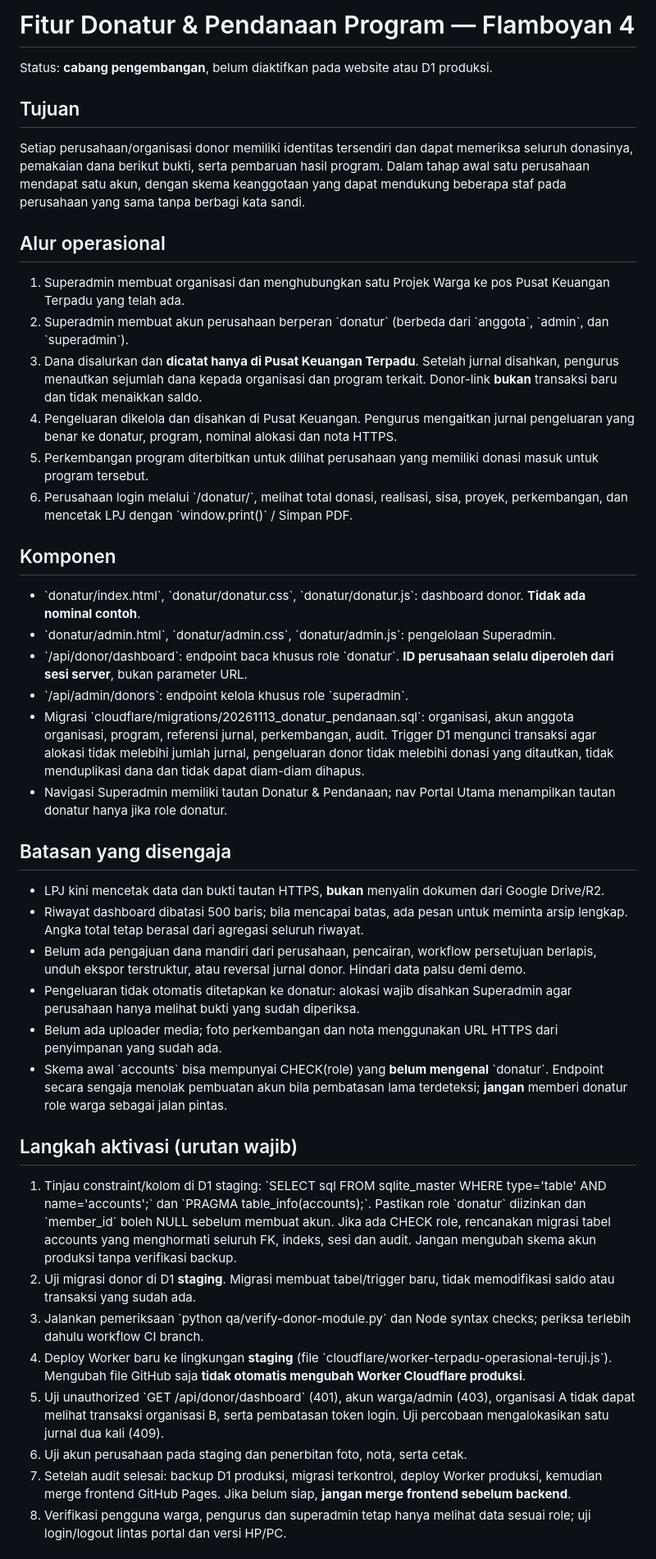
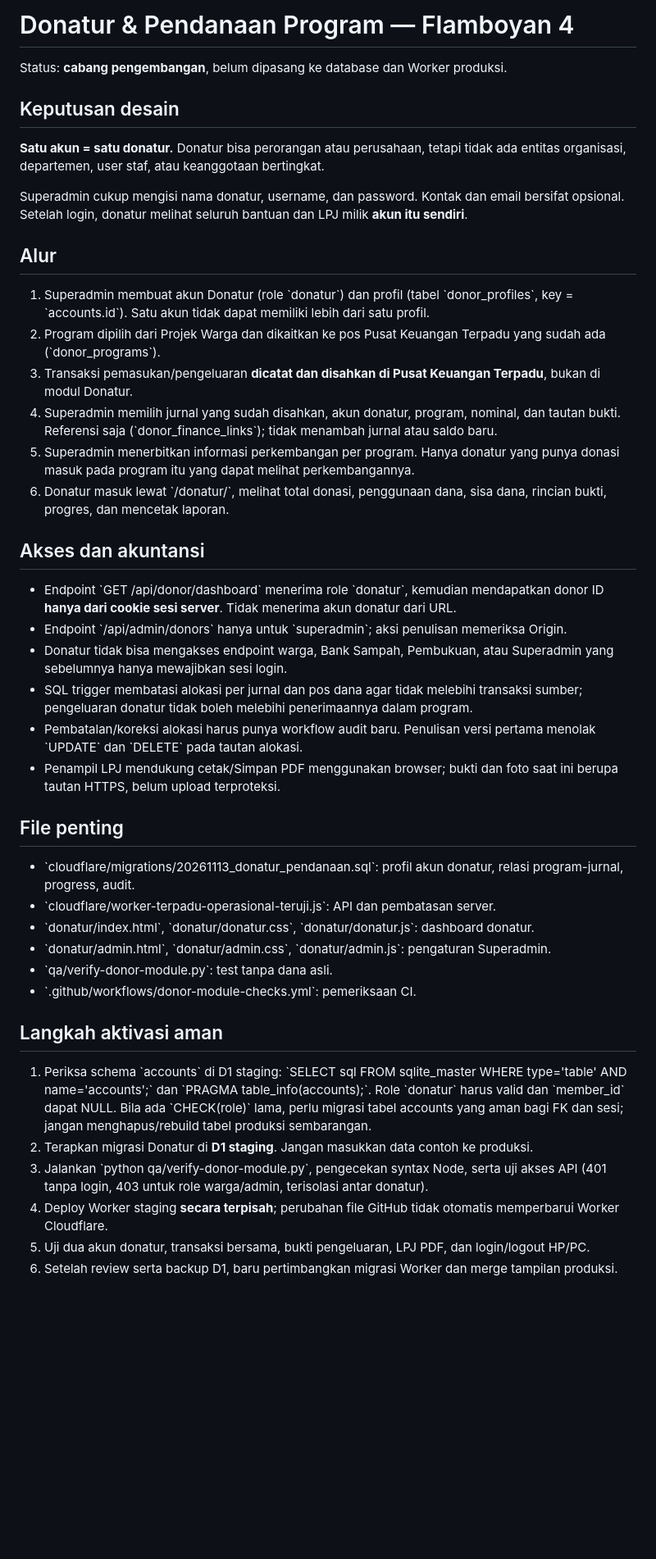
Before and after one commit to Flamboyan4/flamboyan4.github.io, a Markdown page: docs/donatur-pendanaan-program.md, the part around one of its changes. Shown at 82% size. Drawn GitHub-style; blank space fills up the shorter version.

Commit message:
Document simple one-account-per-donor design and production activation safeguards

```diff
--- a/docs/donatur-pendanaan-program.md
+++ b/docs/donatur-pendanaan-program.md
@@ -1,42 +1,41 @@
-# Fitur Donatur & Pendanaan Program — Flamboyan 4
+# Donatur & Pendanaan Program — Flamboyan 4
 
-Status: **cabang pengembangan**, belum diaktifkan pada website atau D1 produksi.
+Status: **cabang pengembangan**, belum dipasang ke database dan Worker produksi.
 
-## Tujuan
-Setiap perusahaan/organisasi donor memiliki identitas tersendiri dan dapat memeriksa seluruh donasinya, pemakaian dana berikut bukti, serta pembaruan hasil program. Dalam tahap awal satu perusahaan mendapat satu akun, dengan skema keanggotaan yang dapat mendukung beberapa staf pada perusahaan yang sama tanpa berbagi kata sandi.
+## Keputusan desain
+**Satu akun = satu donatur.** Donatur bisa perorangan atau perusahaan, tetapi tidak ada entitas organisasi, departemen, user staf, atau keanggotaan bertingkat.
 
-## Alur operasional
+Superadmin cukup mengisi nama donatur, username, dan password. Kontak dan email bersifat opsional. Setelah login, donatur melihat seluruh bantuan dan LPJ milik **akun itu sendiri**.
 
-1. Superadmin membuat organisasi dan menghubungkan satu Projek Warga ke pos Pusat Keuangan Terpadu yang telah ada.
-2. Superadmin membuat akun perusahaan berperan \`donatur\` (berbeda dari \`anggota\`, \`admin\`, dan \`superadmin\`).
-3. Dana disalurkan dan **dicatat hanya di Pusat Keuangan Terpadu**. Setelah jurnal disahkan, pengurus menautkan sejumlah dana kepada organisasi dan program terkait. Donor-link **bukan** transaksi baru dan tidak menaikkan saldo.
-4. Pengeluaran dikelola dan disahkan di Pusat Keuangan. Pengurus mengaitkan jurnal pengeluaran yang benar ke donatur, program, nominal alokasi dan nota HTTPS.
-5. Perkembangan program diterbitkan untuk dilihat perusahaan yang memiliki donasi masuk untuk program tersebut.
-6. Perusahaan login melalui \`/donatur/\`, melihat total donasi, realisasi, sisa, proyek, perkembangan, dan mencetak LPJ dengan \`window.print()\` / Simpan PDF.
+## Alur
+1. Superadmin membuat akun Donatur (role \`donatur\`) dan profil (tabel \`donor_profiles\`, key = \`accounts.id\`). Satu akun tidak dapat memiliki lebih dari satu profil.
+2. Program dipilih dari Projek Warga dan dikaitkan ke pos Pusat Keuangan Terpadu yang sudah ada (\`donor_programs\`).
+3. Transaksi pemasukan/pengeluaran **dicatat dan disahkan di Pusat Keuangan Terpadu**, bukan di modul Donatur.
+4. Superadmin memilih jurnal yang sudah disahkan, akun donatur, program, nominal, dan tautan bukti. Referensi saja (\`donor_finance_links\`); tidak menambah jurnal atau saldo baru.
+5. Superadmin menerbitkan informasi perkembangan per program. Hanya donatur yang punya donasi masuk pada program itu yang dapat melihat perkembangannya.
+6. Donatur masuk lewat \`/donatur/\`, melihat total donasi, penggunaan dana, sisa dana, rincian bukti, progres, dan mencetak laporan.
 
-## Komponen
-- \`donatur/index.html\`, \`donatur/donatur.css\`, \`donatur/donatur.js\`: dashboard donor. **Tidak ada nominal contoh**.
-- \`donatur/admin.html\`, \`donatur/admin.css\`, \`donatur/admin.js\`: pengelolaan Superadmin.
-- \`/api/donor/dashboard\`: endpoint baca khusus role \`donatur\`. **ID perusahaan selalu diperoleh dari sesi server**, bukan parameter URL.
-- \`/api/admin/donors\`: endpoint kelola khusus role \`superadmin\`.
-- Migrasi \`cloudflare/migrations/20261113_donatur_pendanaan.sql\`: organisasi, akun anggota organisasi, program, referensi jurnal, perkembangan, audit. Trigger D1 mengunci transaksi agar alokasi tidak melebihi jumlah jurnal, pengeluaran donor tidak melebihi donasi yang ditautkan, tidak menduplikasi dana dan tidak dapat diam-diam dihapus.
-- Navigasi Superadmin memiliki tautan Donatur & Pendanaan; nav Portal Utama menampilkan tautan donatur hanya jika role donatur.
+## Akses dan akuntansi
+- Endpoint \`GET /api/donor/dashboard\` menerima role \`donatur\`, kemudian mendapatkan donor ID **hanya dari cookie sesi server**. Tidak menerima akun donatur dari URL.
+- Endpoint \`/api/admin/donors\` hanya untuk \`superadmin\`; aksi penulisan memeriksa Origin.
+- Donatur tidak bisa mengakses endpoint warga, Bank Sampah, Pembukuan, atau Superadmin yang sebelumnya hanya mewajibkan sesi login.
+- SQL trigger membatasi alokasi per jurnal dan pos dana agar tidak melebihi transaksi sumber; pengeluaran donatur tidak boleh melebihi penerimaannya dalam program.
+- Pembatalan/koreksi alokasi harus punya workflow audit baru. Penulisan versi pertama menolak \`UPDATE\` dan \`DELETE\` pada tautan alokasi.
+- Penampil LPJ mendukung cetak/Simpan PDF menggunakan browser; bukti dan foto saat ini berupa tautan HTTPS, belum upload terproteksi.
 
-## Batasan yang disengaja
-- LPJ kini mencetak data dan bukti tautan HTTPS, **bukan** menyalin dokumen dari Google Drive/R2.
-- Riwayat dashboard dibatasi 500 baris; bila mencapai batas, ada pesan untuk meminta arsip lengkap. Angka total tetap berasal dari agregasi seluruh riwayat.
-- Belum ada pengajuan dana mandiri dari perusahaan, pencairan, workflow persetujuan berlapis, unduh ekspor terstruktur, atau reversal jurnal donor. Hindari data palsu demi demo.
-- Pengeluaran tidak otomatis ditetapkan ke donatur: alokasi wajib disahkan Superadmin agar perusahaan hanya melihat bukti yang sudah diperiksa.
-- Belum ada uploader media; foto perkembangan dan nota menggunakan URL HTTPS dari penyimpanan yang sudah ada.
-- Skema awal \`accounts\` bisa mempunyai CHECK(role) yang **belum mengenal** \`donatur\`. Endpoint secara sengaja menolak pembuatan akun bila pembatasan lama terdeteksi; **jangan** memberi donatur role warga sebagai jalan pintas.
+## File penting
+- \`cloudflare/migrations/20261113_donatur_pendanaan.sql\`: profil akun donatur, relasi program-jurnal, progress, audit.
+- \`cloudflare/worker-terpadu-operasional-teruji.js\`: API dan pembatasan server.
+- \`donatur/index.html\`, \`donatur/donatur.css\`, \`donatur/donatur.js\`: dashboard donatur.
+- \`donatur/admin.html\`, \`donatur/admin.css\`, \`donatur/admin.js\`: pengaturan Superadmin.
+- \`qa/verify-donor-module.py\`: test tanpa dana asli.
+- \`.github/workflows/donor-module-checks.yml\`: pemeriksaan CI.
 
-## Langkah aktivasi (urutan wajib)
-1. Tinjau constraint/kolom di D1 staging: \`SELECT sql FROM sqlite_master WHERE type='table' AND name='accounts';\` dan \`PRAGMA table_info(accounts);\`. Pastikan role \`donatur\` diizinkan dan \`member_id\` boleh NULL sebelum membuat akun. Jika ada CHECK role, rencanakan migrasi tabel accounts yang menghormati seluruh FK, indeks, sesi dan audit. Jangan mengubah skema akun produksi tanpa verifikasi backup.
-2. Uji migrasi donor di D1 **staging**. Migrasi membuat tabel/trigger baru, tidak memodifikasi saldo atau transaksi yang sudah ada.
-3. Jalankan pemeriksaan \`python qa/verify-donor-module.py\` dan Node syntax checks; periksa terlebih dahulu workflow CI branch.
-4. Deploy Worker baru ke lingkungan **staging** (file \`cloudflare/worker-terpadu-operasional-teruji.js\`). Mengubah file GitHub saja **tidak otomatis mengubah Worker Cloudflare produksi**.
-5. Uji unauthorized \`GET /api/donor/dashboard\` (401), akun warga/admin (403), organisasi A tidak dapat melihat transaksi organisasi B, serta pembatasan token login. Uji percobaan mengalokasikan satu jurnal dua kali (409).
-6. Uji akun perusahaan pada staging dan penerbitan foto, nota, serta cetak.
-7. Setelah audit selesai: backup D1 produksi, migrasi terkontrol, deploy Worker produksi, kemudian merge frontend GitHub Pages. Jika belum siap, **jangan merge frontend sebelum backend**.
-8. Verifikasi pengguna warga, pengurus dan superadmin tetap hanya melihat data sesuai role; uji login/logout lintas portal dan versi HP/PC.
+## Langkah aktivasi aman
+1. Periksa schema \`accounts\` di D1 staging: \`SELECT sql FROM sqlite_master WHERE type='table' AND name='accounts';\` dan \`PRAGMA table_info(accounts);\`. Role \`donatur\` harus valid dan \`member_id\` dapat NULL. Bila ada \`CHECK(role)\` lama, perlu migrasi tabel accounts yang aman bagi FK dan sesi; jangan menghapus/rebuild tabel produksi sembarangan.
+2. Terapkan migrasi Donatur di **D1 staging**. Jangan masukkan data contoh ke produksi.
+3. Jalankan \`python qa/verify-donor-module.py\`, pengecekan syntax Node, serta uji akses API (401 tanpa login, 403 untuk role warga/admin, terisolasi antar donatur).
+4. Deploy Worker staging **secara terpisah**; perubahan file GitHub tidak otomatis memperbarui Worker Cloudflare.
+5. Uji dua akun donatur, transaksi bersama, bukti pengeluaran, LPJ PDF, dan login/logout HP/PC.
+6. Setelah review serta backup D1, baru pertimbangkan migrasi Worker dan merge tampilan produksi.
 
```
Also changed, not shown: other parts of docs/donatur-pendanaan-program.md (+2 -12 lines).
